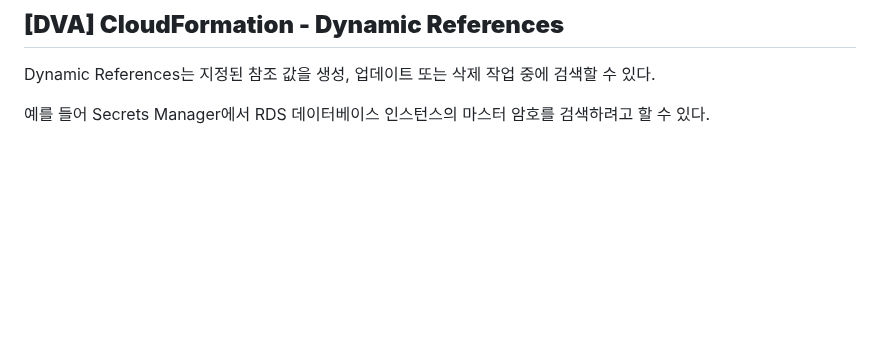
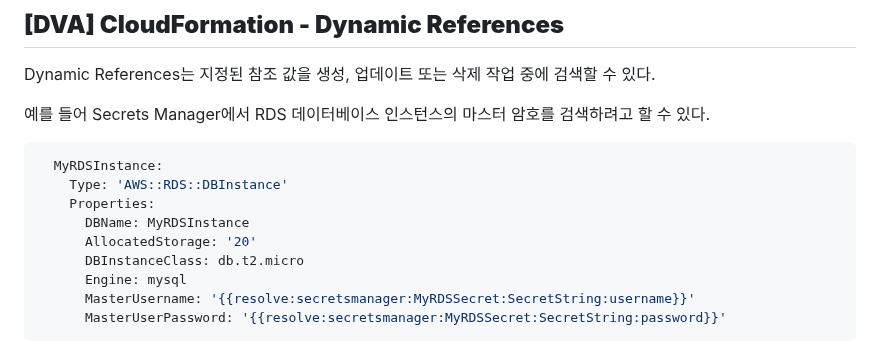
Before and after one commit to nowon9159/nowon9159.github.io, a Markdown page: SOA.md, the part around the change. Drawn GitHub-style; blank space fills up the shorter version.

Commit message:
Add sample code

````diff
--- a/SOA.md
+++ b/SOA.md
@@ -2324,3 +2324,15 @@ Properties:
 Dynamic References는 지정된 참조 값을 생성, 업데이트 또는 삭제 작업 중에 검색할 수 있다.
 
 예를 들어 Secrets Manager에서 RDS 데이터베이스 인스턴스의 마스터 암호를 검색하려고 할 수 있다.
+
+```yaml
+  MyRDSInstance:
+    Type: 'AWS::RDS::DBInstance'
+    Properties:
+      DBName: MyRDSInstance
+      AllocatedStorage: '20'
+      DBInstanceClass: db.t2.micro
+      Engine: mysql
+      MasterUsername: '{{resolve:secretsmanager:MyRDSSecret:SecretString:username}}'
+      MasterUserPassword: '{{resolve:secretsmanager:MyRDSSecret:SecretString:password}}'
+```
````
